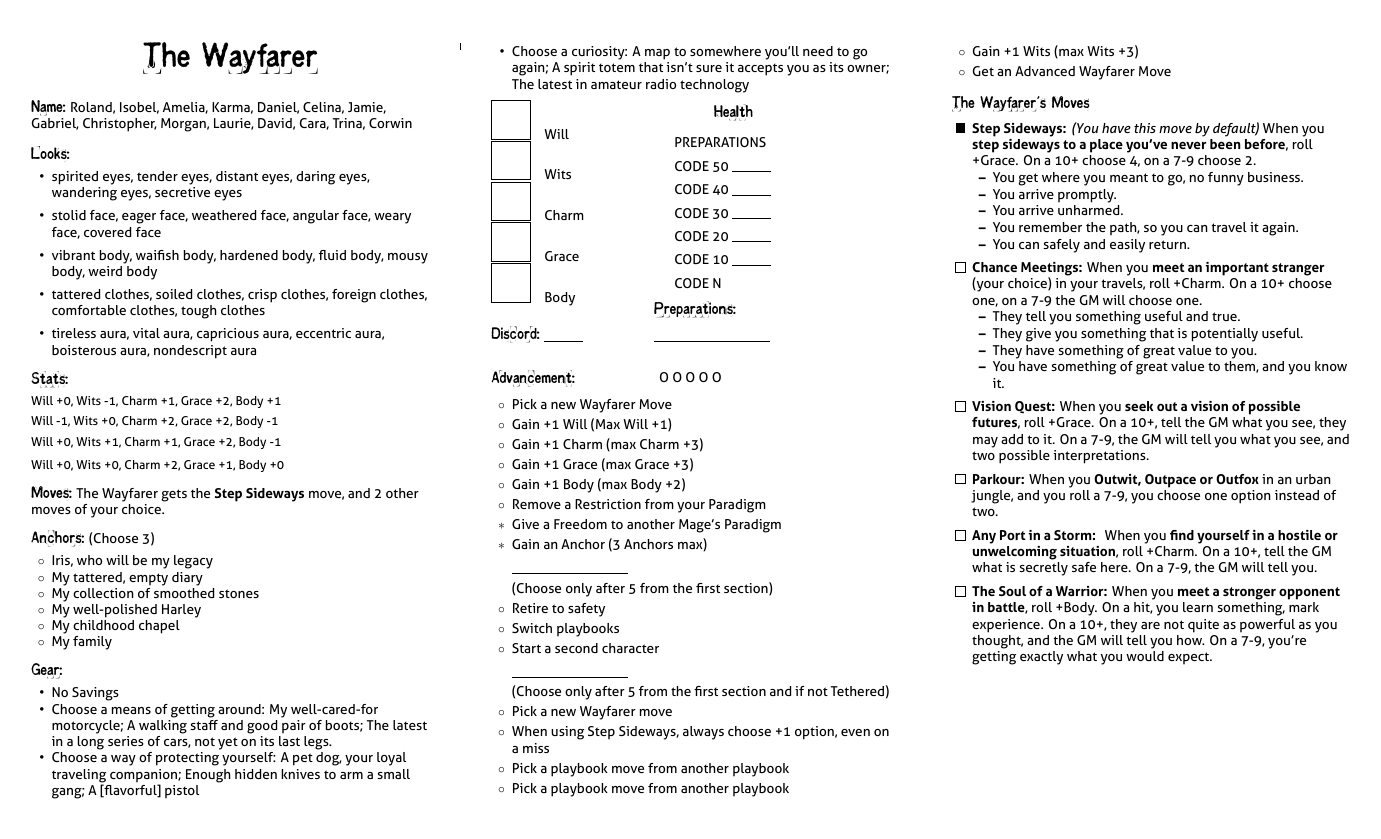
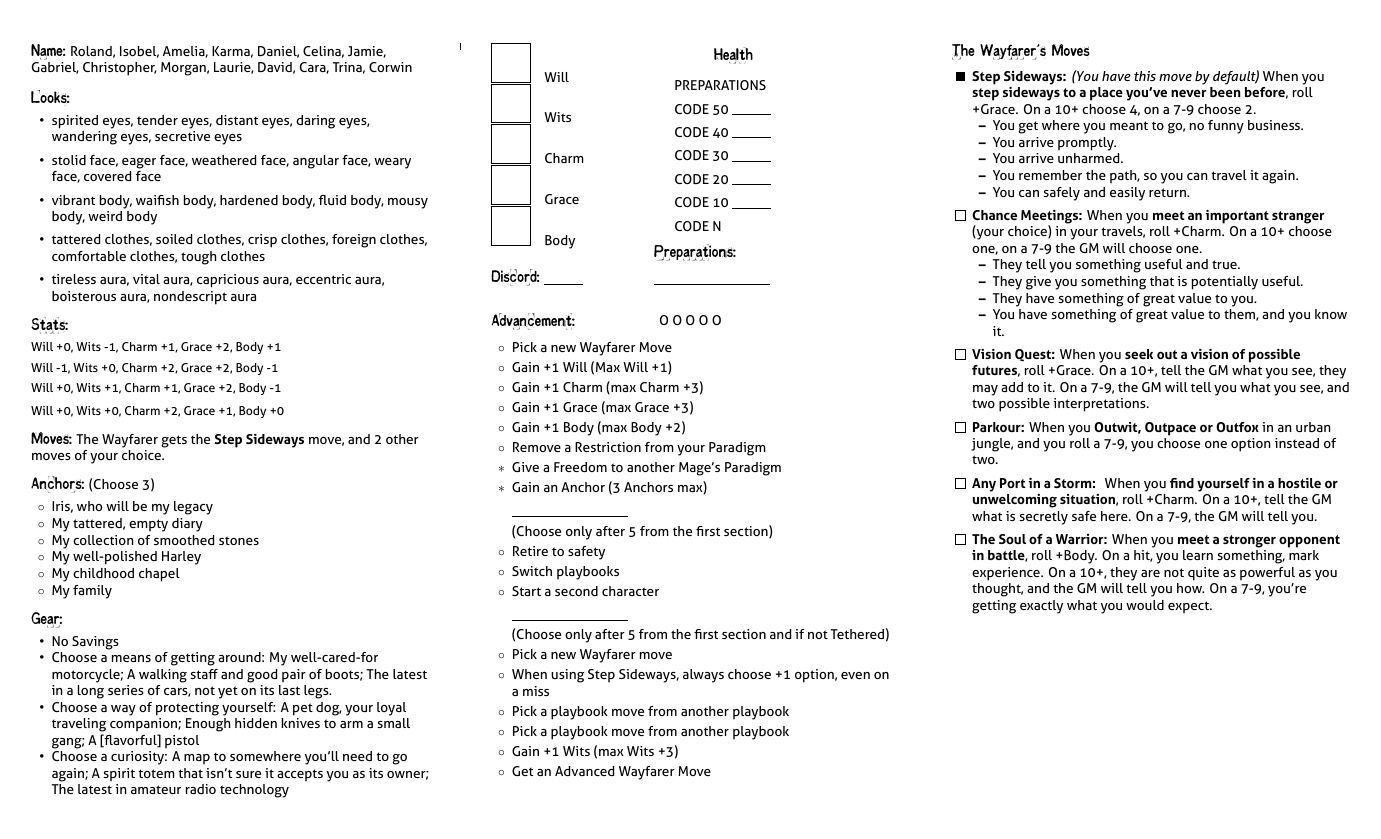
Before and after one commit to epw/consensus, a LaTeX document (wayfarer.tex, which reads playbook.tex): page 2 of 2. Compiled offline with XeLaTeX.

Commit message:
Update playbook.tex

```diff
--- a/playbook.tex
+++ b/playbook.tex
@@ -129,7 +129,7 @@
 }
 \newcommand{\PaneSix}{\Description}
 
-\newcommand{\PictureSpace}{22em}
+\newcommand{\PictureSpace}{12em}
 \newcommand{\StatsSpace}{1em}
 \newcommand{\StatsSpaceAdjust}{0em}
 \newcommand{\MoveSpacing}{1em}
```
